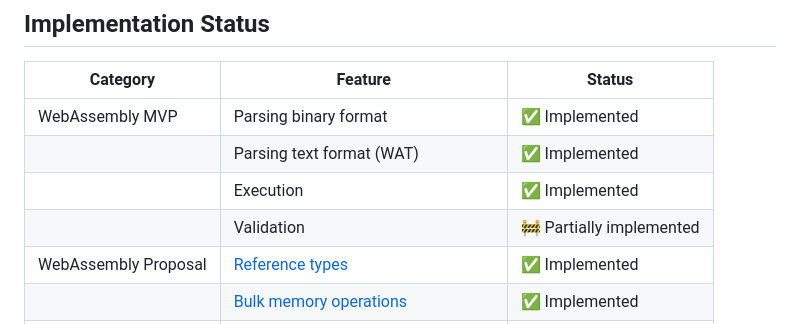
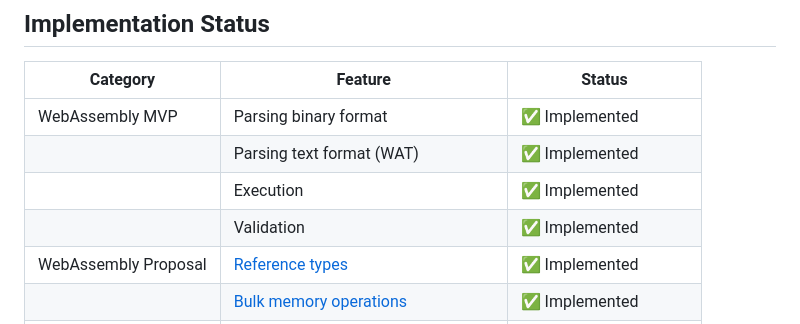
Before and after one commit to swiftwasm/WasmKit, a Markdown page: README.md, the part around the change. GitHub-like rendering.

Commit message:
Clarity on the status of the validation implementation

```diff
--- a/README.md
+++ b/README.md
@@ -60,7 +60,7 @@ and should work on the following platforms:
 | WebAssembly MVP | Parsing binary format | ✅ Implemented |
 |                 | Parsing text format (WAT) | ✅ Implemented |
 |                 | Execution | ✅ Implemented |
-|                 | Validation | 🚧 Partially implemented |
+|                 | Validation | ✅ Implemented  |
 | WebAssembly Proposal | [Reference types](https://github.com/WebAssembly/reference-types/blob/master/proposals/reference-types/Overview.md) | ✅ Implemented |
 |                      | [Bulk memory operations](https://github.com/WebAssembly/bulk-memory-operations/blob/master/proposals/bulk-memory-operations/Overview.md) | ✅ Implemented |
 |                      | [Mutable globals](https://github.com/WebAssembly/mutable-global/blob/master/proposals/mutable-global/Overview.md) | ✅ Implemented |
```
